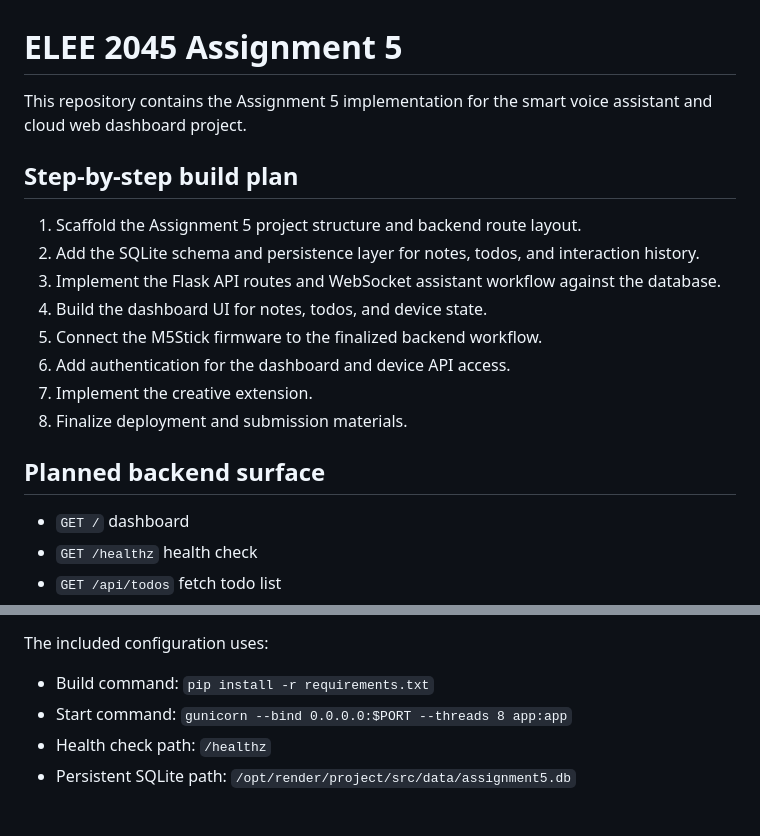
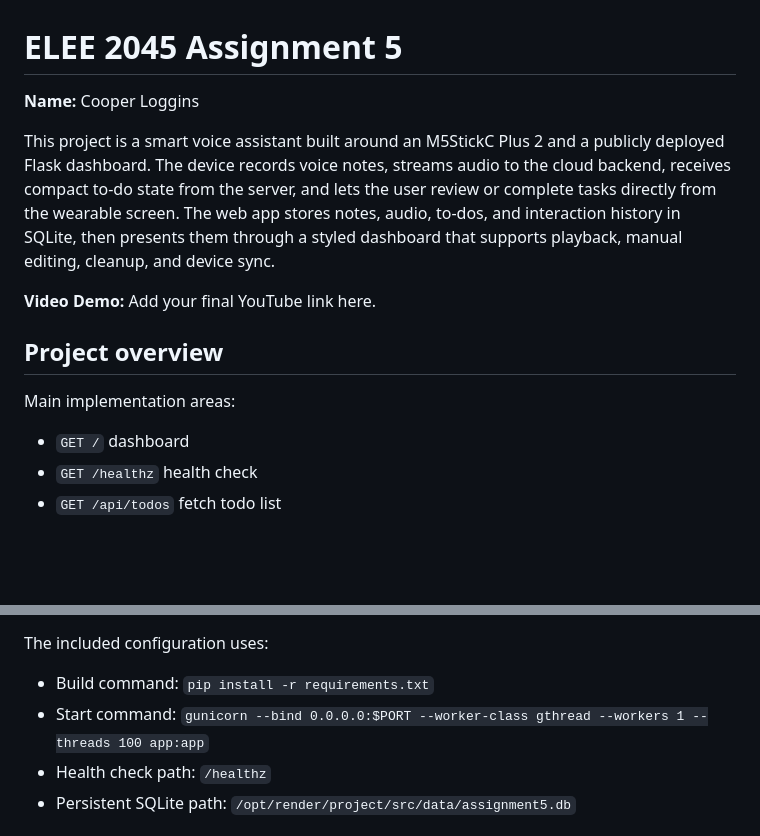
Before and after one commit to Cooper-Loggins/assignment-5-render, a Markdown page: README.md, 2 parts joined by grey strips. Rendered like a GitHub page; blank space fills up the shorter version.

Commit message:
Polish README for final submission

```diff
--- a/README.md
+++ b/README.md
@@ -1,19 +1,20 @@
 # ELEE 2045 Assignment 5
 
-This repository contains the Assignment 5 implementation for the smart voice assistant and cloud web dashboard project.
+**Name:** Cooper Loggins
 
-## Step-by-step build plan
+This project is a smart voice assistant built around an M5StickC Plus 2 and a
+publicly deployed Flask dashboard. The device records voice notes, streams audio
+to the cloud backend, receives compact to-do state from the server, and lets the
+user review or complete tasks directly from the wearable screen. The web app
+stores notes, audio, to-dos, and interaction history in SQLite, then presents them
+through a styled dashboard that supports playback, manual editing, cleanup, and
+device sync.
 
-1. Scaffold the Assignment 5 project structure and backend route layout.
-2. Add the SQLite schema and persistence layer for notes, todos, and interaction history.
-3. Implement the Flask API routes and WebSocket assistant workflow against the database.
-4. Build the dashboard UI for notes, todos, and device state.
-5. Connect the M5Stick firmware to the finalized backend workflow.
-6. Add authentication for the dashboard and device API access.
-7. Implement the creative extension.
-8. Finalize deployment and submission materials.
+**Video Demo:** Add your final YouTube link here.
 
-## Planned backend surface
+## Project overview
+
+Main implementation areas:
 
 - `GET /` dashboard
 - `GET /healthz` health check
@@ -168,7 +169,7 @@ to preconfigure the service.
 The included configuration uses:
 
 - Build command: `pip install -r requirements.txt`
-- Start command: `gunicorn --bind 0.0.0.0:$PORT --threads 8 app:app`
+- Start command: `gunicorn --bind 0.0.0.0:$PORT --worker-class gthread --workers 1 --threads 100 app:app`
 - Health check path: `/healthz`
 - Persistent SQLite path: `/opt/render/project/src/data/assignment5.db`
 
```
